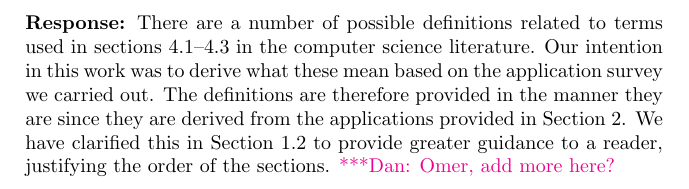
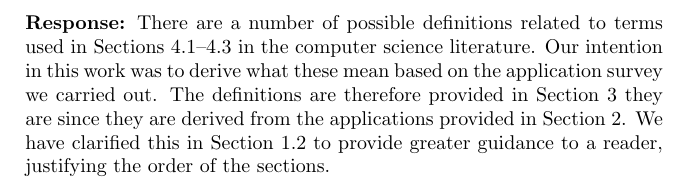
Before and after one commit to radical-project/3DPAS, a LaTeX document (rebuttal.tex): part of page 5 of 5, cut so that both start at the same text. Compiled offline with pdfLaTeX.

Commit message:
removing comment to Omer in point 10

```diff
--- a/rebuttal.tex
+++ b/rebuttal.tex
@@ -160,7 +160,7 @@ understanding the types of applications, which may be a multi-stage process (rea
 \item \emph{4.1 -- 4.3 I found these definitions very helpful, but would again recommend that they come before the survey of specific applications so that these terms can be used, and understood by the reader, within the survey.}
 
   \textbf{Response:}
-There are a number of possible definitions related to terms used in sections 4.1--4.3 in the computer science literature. Our intention in this work was to derive what these mean based on the application survey we carried out. The definitions are therefore provided in the manner they are since they are derived from the applications provided in Section 2.  We have clarified this in Section 1.2 to provide greater guidance to a reader, justifying the order of the sections.   \katznote{Omer, add more here?}
+There are a number of possible definitions related to terms used in Sections 4.1--4.3 in the computer science literature. Our intention in this work was to derive what these mean based on the application survey we carried out. The definitions are therefore provided in Section 3 they are since they are derived from the applications provided in Section 2.  We have clarified this in Section 1.2 to provide greater guidance to a reader, justifying the order of the sections.
 
 
 
```
